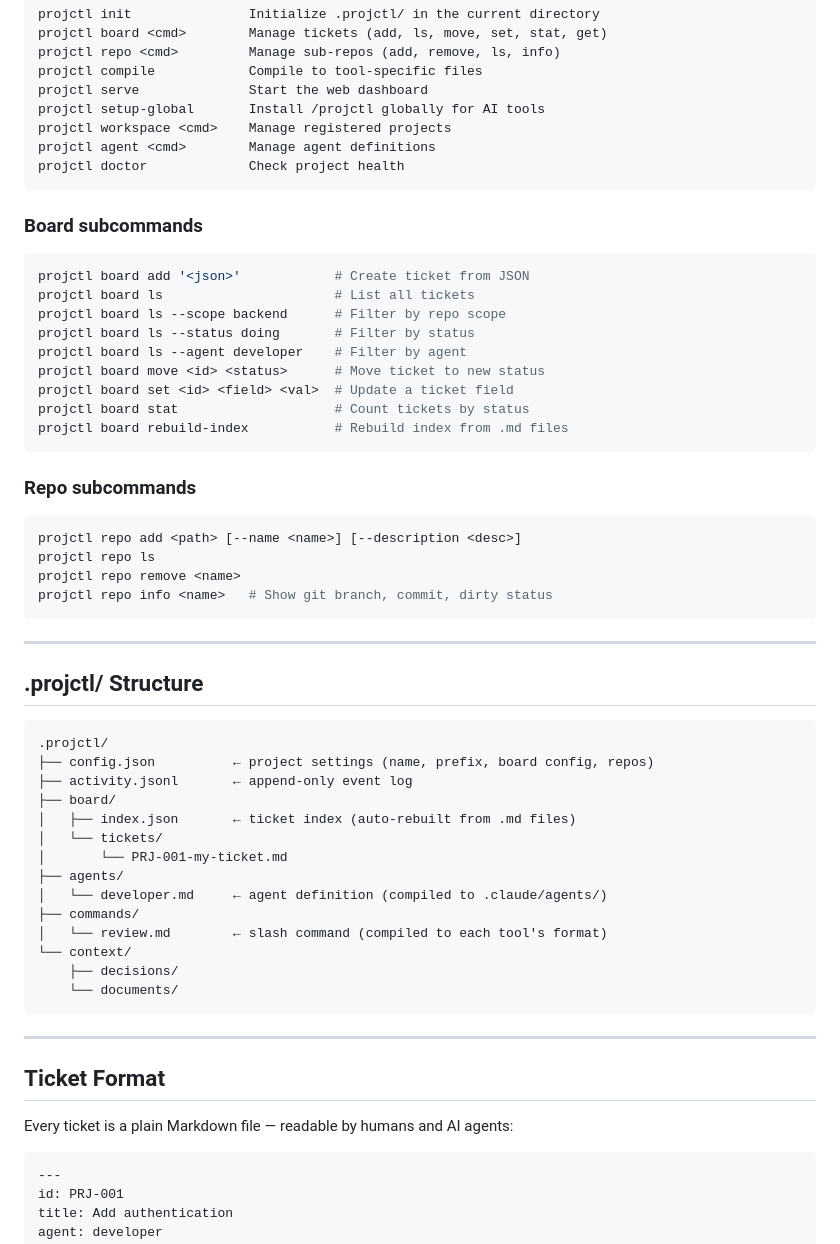
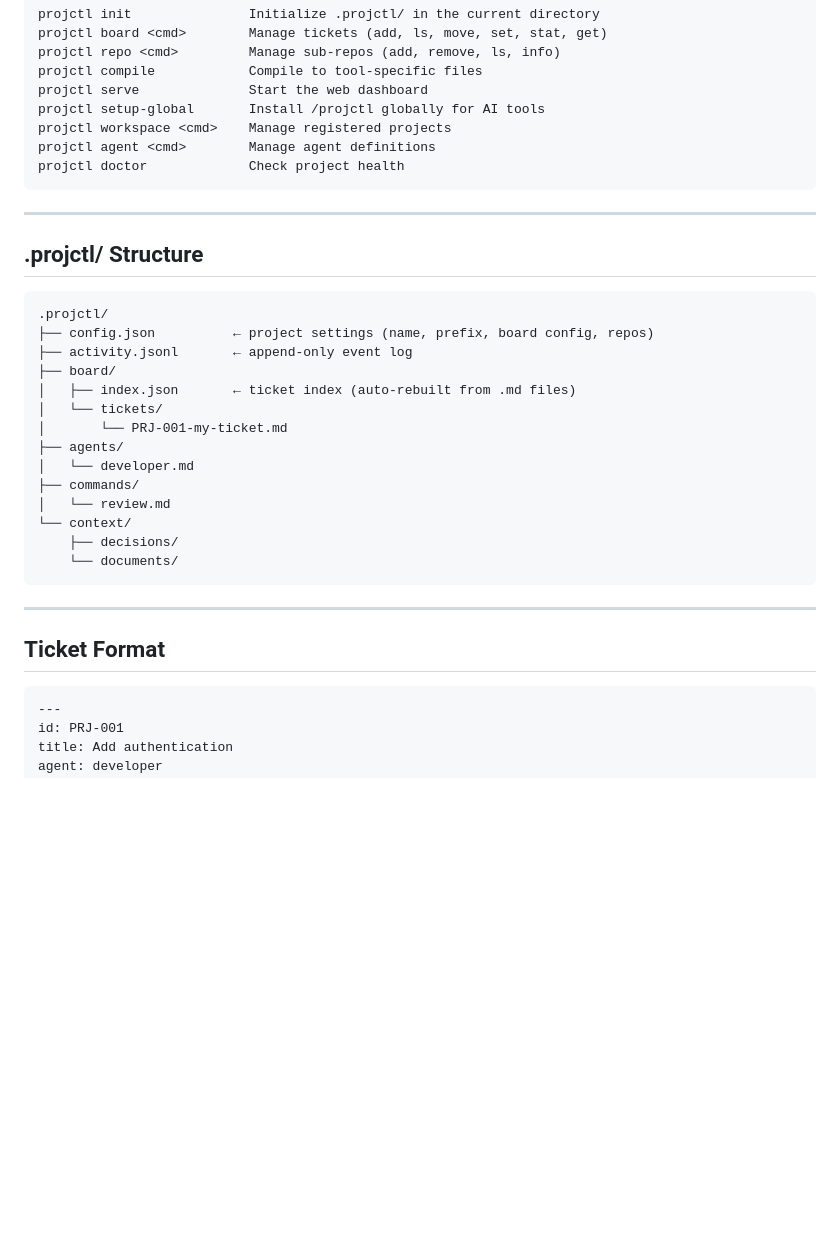
Before and after one commit to FelipeCarillo/holoctl, a Markdown page: README.md, the part around one of its changes. Drawn GitHub-style; blank space fills up the shorter version.

````diff
--- a/README.md
+++ b/README.md
@@ -142,29 +149,6 @@ projctl agent <cmd>        Manage agent definitions
 projctl doctor             Check project health
 ```
 
-### Board subcommands
-
-```bash
-projctl board add '<json>'            # Create ticket from JSON
-projctl board ls                      # List all tickets
-projctl board ls --scope backend      # Filter by repo scope
-projctl board ls --status doing       # Filter by status
-projctl board ls --agent developer    # Filter by agent
-projctl board move <id> <status>      # Move ticket to new status
-projctl board set <id> <field> <val>  # Update a ticket field
-projctl board stat                    # Count tickets by status
-projctl board rebuild-index           # Rebuild index from .md files
-```
-
-### Repo subcommands
-
-```bash
-projctl repo add <path> [--name <name>] [--description <desc>]
-projctl repo ls
-projctl repo remove <name>
-projctl repo info <name>   # Show git branch, commit, dirty status
-```
-
 ---
 
 ## .projctl/ Structure
@@ -178,9 +162,9 @@ projctl repo info <name>   # Show git branch, commit, dirty status
 │   └── tickets/
 │       └── PRJ-001-my-ticket.md
 ├── agents/
-│   └── developer.md     ← agent definition (compiled to .claude/agents/)
+│   └── developer.md
 ├── commands/
-│   └── review.md        ← slash command (compiled to each tool's format)
+│   └── review.md
 └── context/
     ├── decisions/
     └── documents/
@@ -189,8 +173,6 @@ projctl repo info <name>   # Show git branch, commit, dirty status
 ---
 
 ## Ticket Format
-
-Every ticket is a plain Markdown file — readable by humans and AI agents:
 
 ```markdown
 ---
````
Also changed, not shown: other parts of README.md (+23 -97 lines), README.pt-br.md (added, +237 -0 lines).
